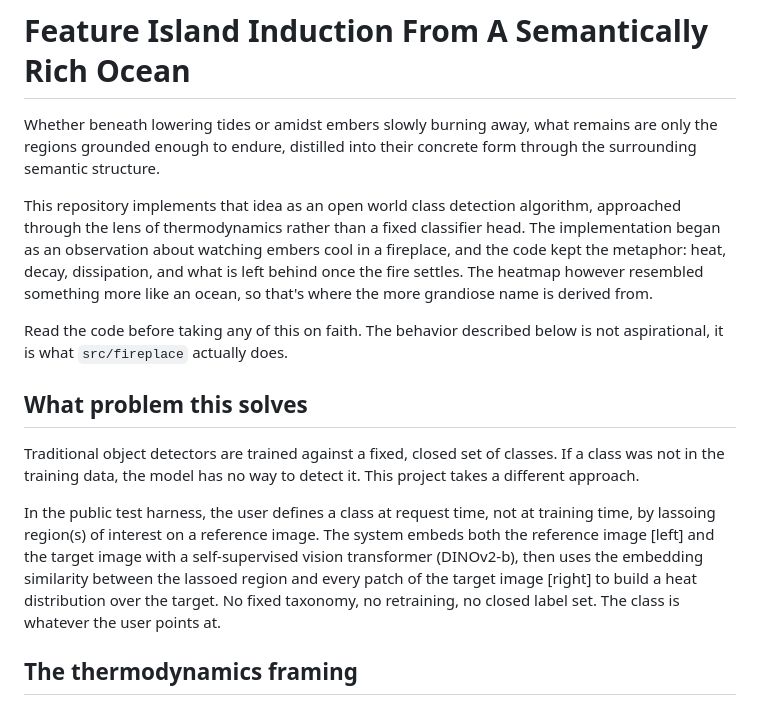
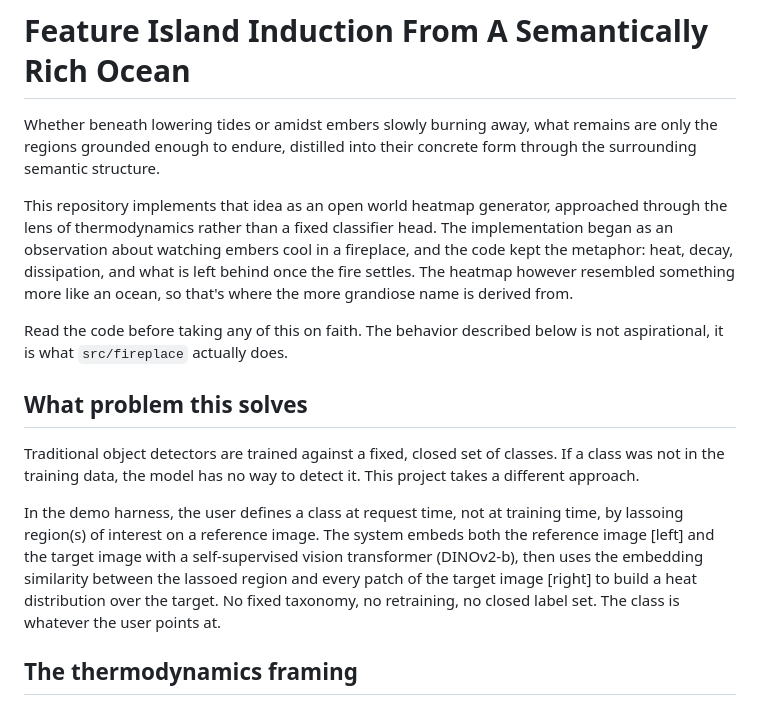
Before and after one commit to tutomiko/fireplace, a Markdown page: README.md, the part around one of its changes. GitHub-like rendering.

```diff
--- a/README.md
+++ b/README.md
@@ -2,7 +2,7 @@
 
 Whether beneath lowering tides or amidst embers slowly burning away, what remains are only the regions grounded enough to endure, distilled into their concrete form through the surrounding semantic structure.
 
-This repository implements that idea as an open world class detection algorithm, approached through the lens of thermodynamics rather than a fixed classifier head. The implementation began as an observation about watching embers cool in a fireplace, and the code kept the metaphor: heat, decay, dissipation, and what is left behind once the fire settles. The heatmap however resembled something more like an ocean, so that's where the more grandiose name is derived from.
+This repository implements that idea as an open world heatmap generator, approached through the lens of thermodynamics rather than a fixed classifier head. The implementation began as an observation about watching embers cool in a fireplace, and the code kept the metaphor: heat, decay, dissipation, and what is left behind once the fire settles. The heatmap however resembled something more like an ocean, so that's where the more grandiose name is derived from.
 
 Read the code before taking any of this on faith. The behavior described below is not aspirational, it is what `src/fireplace` actually does.
 
@@ -10,7 +10,7 @@ Read the code before taking any of this on faith. The behavior described below i
 
 Traditional object detectors are trained against a fixed, closed set of classes. If a class was not in the training data, the model has no way to detect it. This project takes a different approach.
 
-In the public test harness, the user defines a class at request time, not at training time, by lassoing region(s) of interest on a reference image. The system embeds both the reference image [left] and the target image with a self-supervised vision transformer (DINOv2-b), then uses the embedding similarity between the lassoed region and every patch of the target image [right] to build a heat distribution over the target. No fixed taxonomy, no retraining, no closed label set. The class is whatever the user points at.
+In the demo harness, the user defines a class at request time, not at training time, by lassoing region(s) of interest on a reference image. The system embeds both the reference image [left] and the target image with a self-supervised vision transformer (DINOv2-b), then uses the embedding similarity between the lassoed region and every patch of the target image [right] to build a heat distribution over the target. No fixed taxonomy, no retraining, no closed label set. The class is whatever the user points at.
 
 ## The thermodynamics framing
 
```
Also changed, not shown: other parts of README.md (+16 -21 lines).
